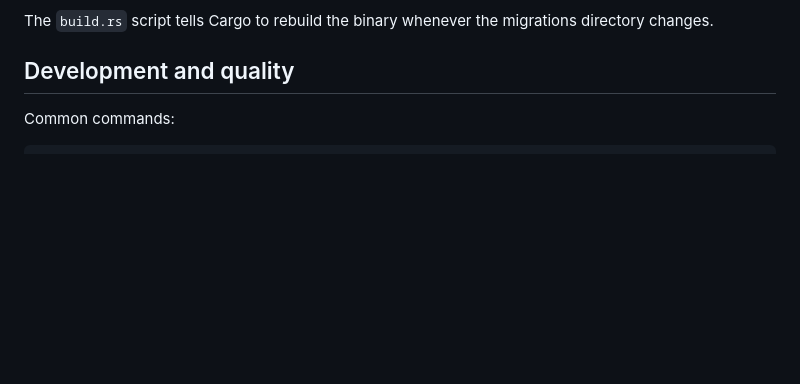
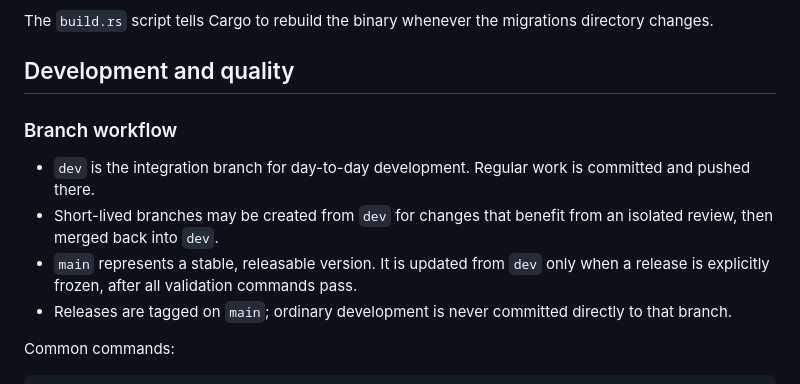
Before and after one commit to r0m1-b/inkriver, a Markdown page: README.md, the part around the change. GitHub-like rendering; blank space fills up the shorter version.

````diff
--- a/README.md
+++ b/README.md
@@ -354,6 +354,17 @@ directory changes.
 
 ## Development and quality
 
+### Branch workflow
+
+- `dev` is the integration branch for day-to-day development. Regular work is
+  committed and pushed there.
+- Short-lived branches may be created from `dev` for changes that benefit from
+  an isolated review, then merged back into `dev`.
+- `main` represents a stable, releasable version. It is updated from `dev` only
+  when a release is explicitly frozen, after all validation commands pass.
+- Releases are tagged on `main`; ordinary development is never committed
+  directly to that branch.
+
 Common commands:
 
 ```bash
````
Also changed, not shown: README.fr.md (+12 -0 lines).
